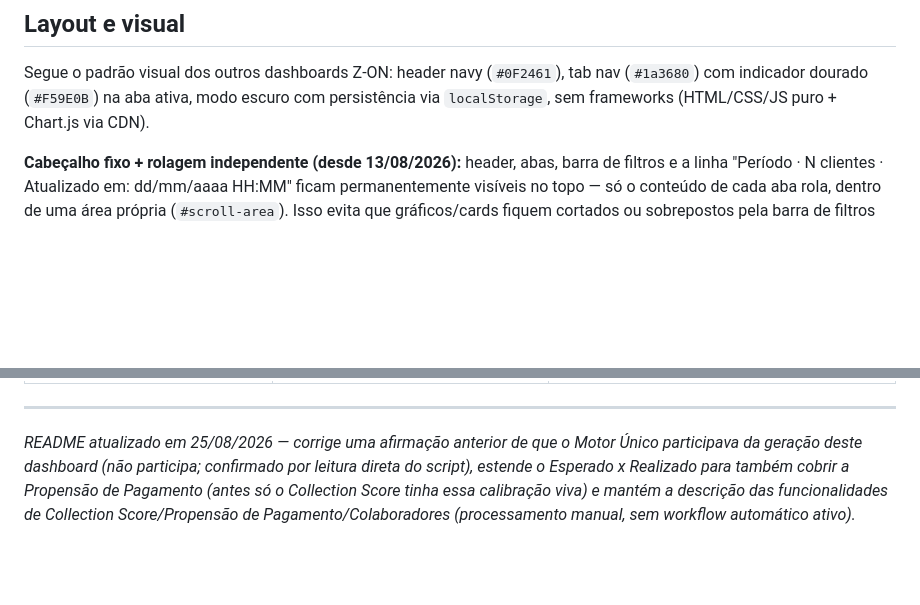
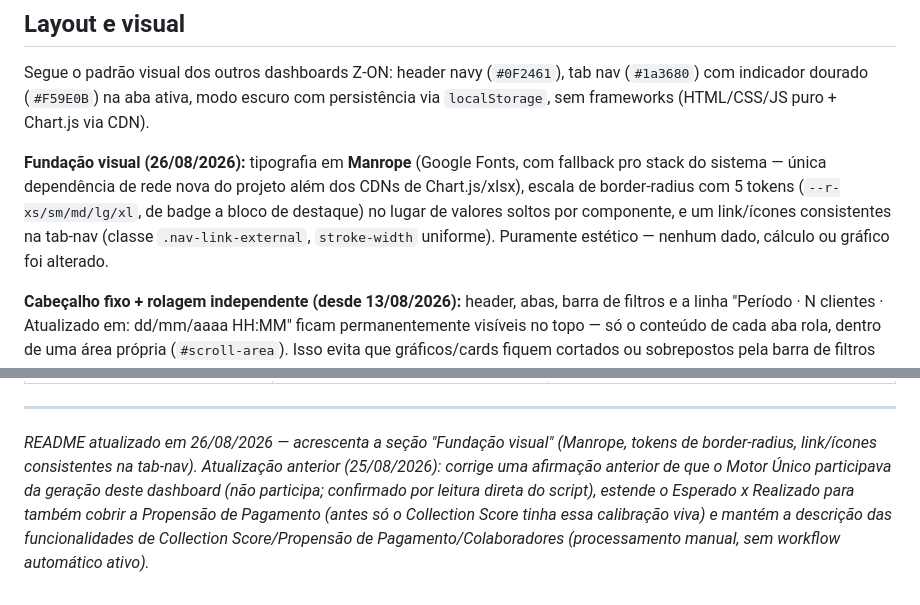
Before and after one commit to devrenanoliveira/acionamentos-zon, a Markdown page: README.md, 2 parts joined by grey strips. Rendered like a GitHub page; blank space fills up the shorter version.

Commit message:
docs: documenta a fundação visual (Manrope, tokens de radius) no README
Co-Authored-By: Claude Sonnet 5 <noreply@anthropic.com>

```diff
--- a/README.md
+++ b/README.md
@@ -155,6 +155,8 @@ Quando uma planilha `.xlsx` com "colaborador" no nome está presente na pasta de
 
 Segue o padrão visual dos outros dashboards Z-ON: header navy (`#0F2461`), tab nav (`#1a3680`) com indicador dourado (`#F59E0B`) na aba ativa, modo escuro com persistência via `localStorage`, sem frameworks (HTML/CSS/JS puro + Chart.js via CDN).
 
+**Fundação visual (26/08/2026):** tipografia em **Manrope** (Google Fonts, com fallback pro stack do sistema — única dependência de rede nova do projeto além dos CDNs de Chart.js/xlsx), escala de border-radius com 5 tokens (`--r-xs/sm/md/lg/xl`, de badge a bloco de destaque) no lugar de valores soltos por componente, e um link/ícones consistentes na tab-nav (classe `.nav-link-external`, `stroke-width` uniforme). Puramente estético — nenhum dado, cálculo ou gráfico foi alterado.
+
 **Cabeçalho fixo + rolagem independente (desde 13/08/2026):** header, abas, barra de filtros e a linha "Período · N clientes · Atualizado em: dd/mm/aaaa HH:MM" ficam permanentemente visíveis no topo — só o conteúdo de cada aba rola, dentro de uma área própria (`#scroll-area`). Isso evita que gráficos/cards fiquem cortados ou sobrepostos pela barra de filtros ao rolar a página.
 
 ---
@@ -188,4 +190,4 @@ python3 -m http.server 8000
 
 ---
 
-*README atualizado em 25/08/2026 — corrige uma afirmação anterior de que o Motor Único participava da geração deste dashboard (não participa; confirmado por leitura direta do script), estende o Esperado x Realizado para também cobrir a Propensão de Pagamento (antes só o Collection Score tinha essa calibração viva) e mantém a descrição das funcionalidades de Collection Score/Propensão de Pagamento/Colaboradores (processamento manual, sem workflow automático ativo).*
+*README atualizado em 26/08/2026 — acrescenta a seção "Fundação visual" (Manrope, tokens de border-radius, link/ícones consistentes na tab-nav). Atualização anterior (25/08/2026): corrige uma afirmação anterior de que o Motor Único participava da geração deste dashboard (não participa; confirmado por leitura direta do script), estende o Esperado x Realizado para também cobrir a Propensão de Pagamento (antes só o Collection Score tinha essa calibração viva) e mantém a descrição das funcionalidades de Collection Score/Propensão de Pagamento/Colaboradores (processamento manual, sem workflow automático ativo).*
```
